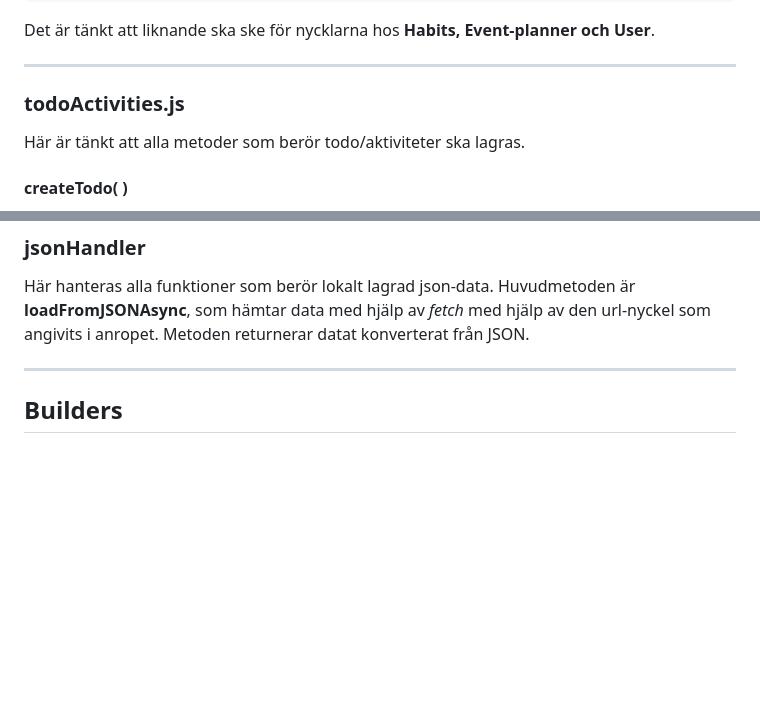
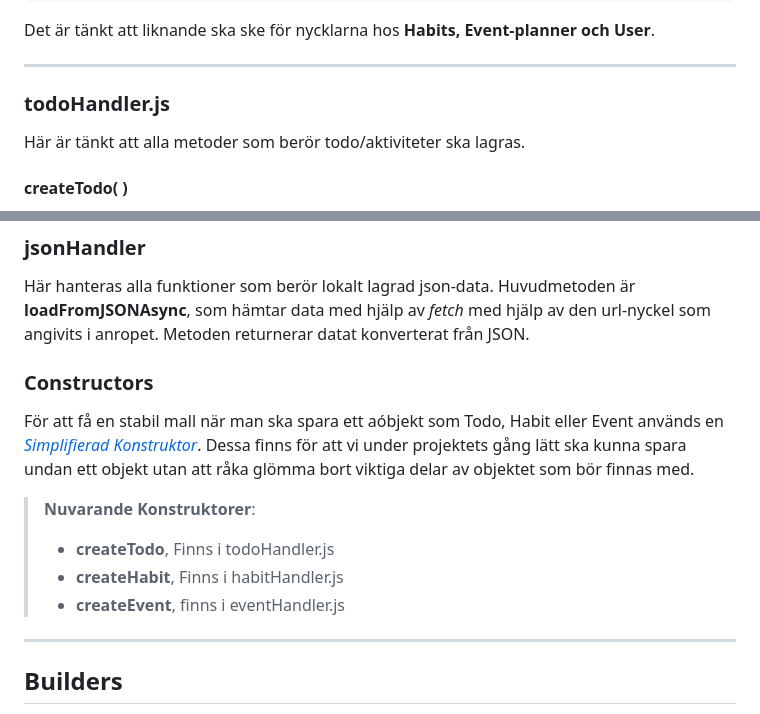
Before and after one commit to Nugget1368/Productivity-Assistant-Application, a Markdown page: README.md, 2 parts joined by grey strips. Rendered like a GitHub page; blank space fills up the shorter version.

Commit message:
Added documentation about constructors

```diff
--- a/README.md
+++ b/README.md
@@ -119,7 +119,7 @@ saveToStorage(ACTIVITIES_KEY, todo);
 
 Det är tänkt att liknande ska ske för nycklarna hos **Habits, Event-planner och User**.
 ****
-### todoActivities.js
+### todoHandler.js
 
 Här är tänkt att alla metoder som berör todo/aktiviteter ska lagras.
 
@@ -142,6 +142,14 @@ const createTodo = (title, description, status, time, category, deadline) => {
 
 ### jsonHandler
 Här hanteras alla funktioner som berör lokalt lagrad json-data. Huvudmetoden är **loadFromJSONAsync**, som hämtar data med hjälp av _fetch_ med hjälp av den url-nyckel som angivits i anropet. Metoden returnerar datat konverterat från JSON.
+
+### Constructors
+För att få en stabil mall när man ska spara ett aóbjekt som Todo, Habit eller Event används en [_Simplifierad Konstruktor_](https://www.w3schools.com/js/js_object_constructors.asp). Dessa finns för att vi under projektets gång lätt ska kunna spara undan ett objekt utan att råka glömma bort viktiga delar av objektet som bör finnas med.
+
+>**Nuvarande Konstruktorer**:
+>- **createTodo**, Finns i todoHandler.js
+>- **createHabit**, Finns i habitHandler.js
+>- **createEvent**, finns i eventHandler.js
 ****
 
 ## Builders
```
